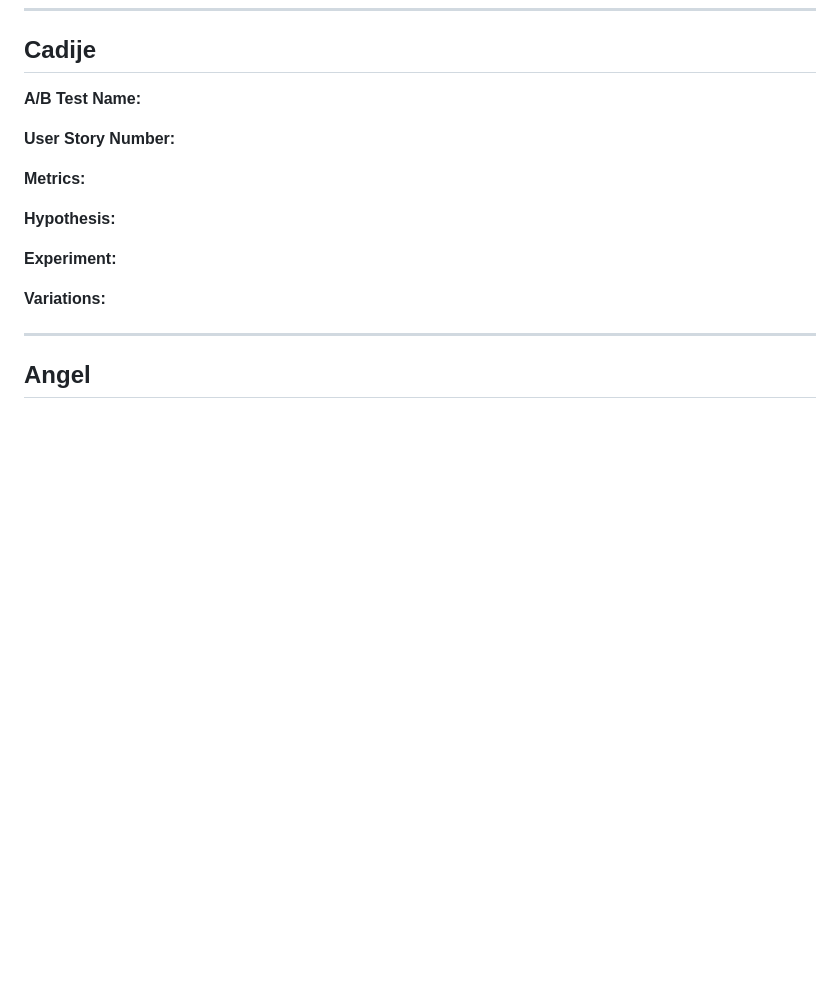
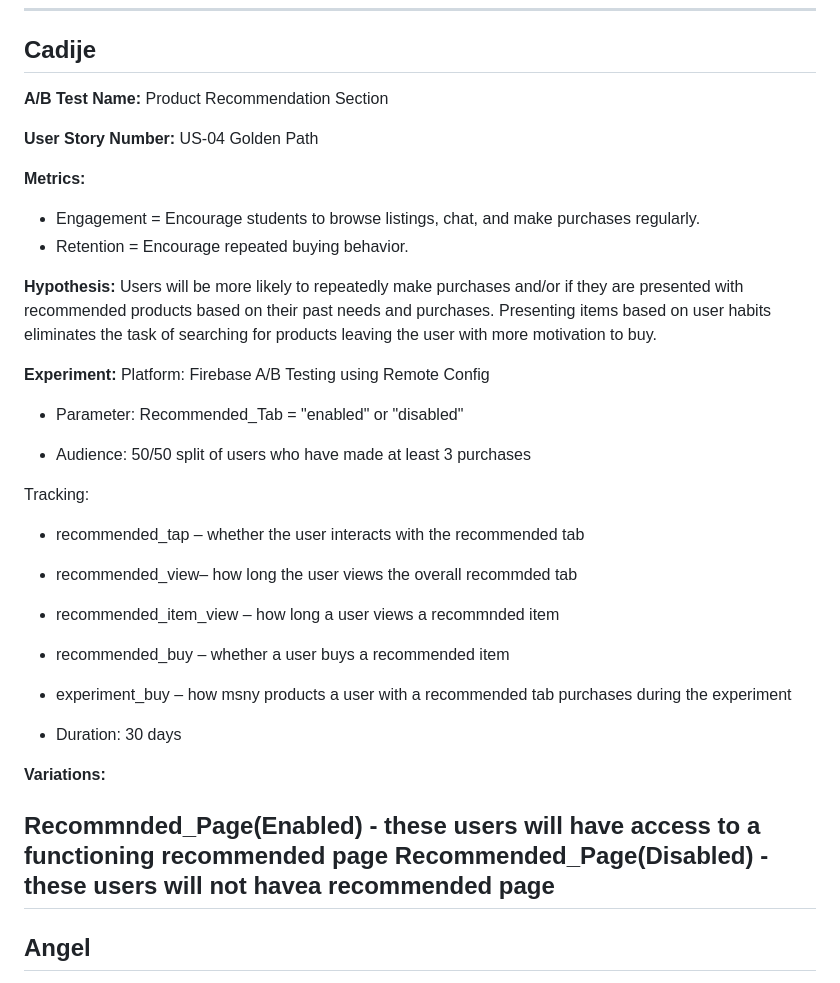
Before and after one commit to Triarite/CollegeMarketplace305, a Markdown page: docs/ABTEST.md, the part around the change. Drawn GitHub-style; blank space fills up the shorter version.

Commit message:
Update ABTEST.md
Cadije added A/B test draft for recommended products tab

```diff
--- a/docs/ABTEST.md
+++ b/docs/ABTEST.md
@@ -106,18 +106,41 @@ Variant B (Separate):
 ---
 
 ## Cadije
-**A/B Test Name:**
+**A/B Test Name:** Product Recommendation Section
 
-**User Story Number:**
+**User Story Number:** US-04 Golden Path
 
 **Metrics:**
+- Engagement = Encourage students to browse listings, chat, and make purchases regularly.
+- Retention = Encourage repeated buying behavior.
 
 **Hypothesis:**
+Users will be more likely to repeatedly make purchases and/or if they are presented with recommended products based on their past needs and purchases. Presenting items based on user habits eliminates the task of searching for products leaving the user with more motivation to buy.
 
 **Experiment:**
+ Platform: Firebase A/B Testing using Remote Config
+
+- Parameter: Recommended_Tab = "enabled" or "disabled"
+
+- Audience: 50/50 split of users who have made at least 3 purchases
+
+Tracking:
+
+- recommended_tap – whether the user interacts with the recommended tab
+
+- recommended_view– how long the user views the overall recommded tab
+
+- recommended_item_view – how long a user views a recommnded item
+
+- recommended_buy – whether a user buys a recommended item
+- experiment_buy – how msny products a user with a recommended tab purchases during the experiment
+
+- Duration: 30 days
 
 **Variations:**
 
+Recommnded_Page(Enabled) - these users will have access to a functioning recommended page
+Recommended_Page(Disabled) - these users will not havea recommended page
 ---
 
 ## Angel
```
